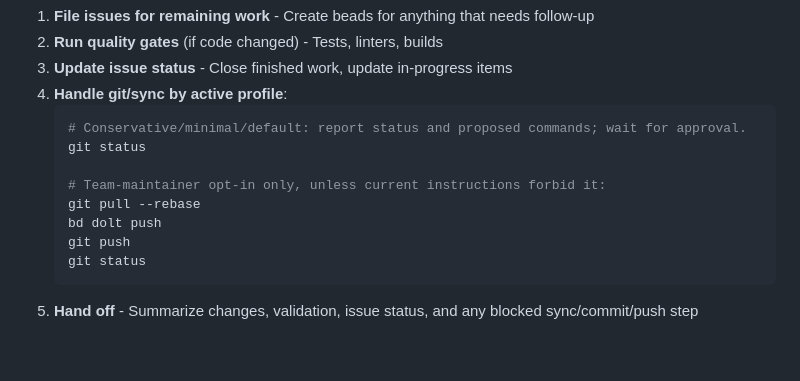
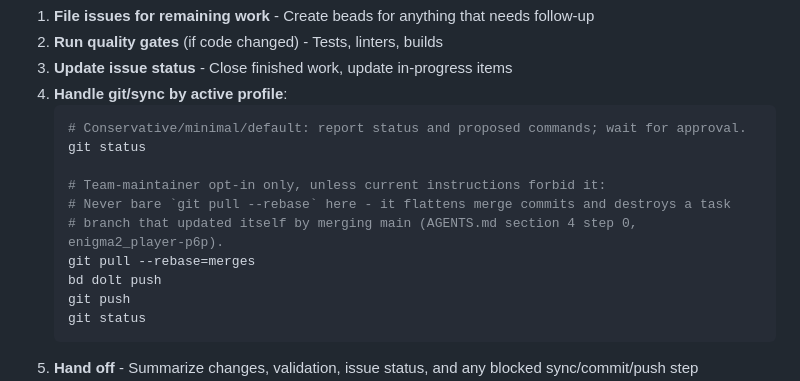
Before and after one commit to madoe21/enigma2_player, a Markdown page: CLAUDE.md, the part around the change. Drawn GitHub-style; blank space fills up the shorter version.

```diff
--- a/CLAUDE.md
+++ b/CLAUDE.md
@@ -54,7 +54,9 @@ This protocol applies when ending a Beads implementation workflow. It is subordi
    git status
 
    # Team-maintainer opt-in only, unless current instructions forbid it:
-   git pull --rebase
+   # Never bare `git pull --rebase` here - it flattens merge commits and destroys a task
+   # branch that updated itself by merging main (AGENTS.md section 4 step 0, enigma2_player-p6p).
+   git pull --rebase=merges
    bd dolt push
    git push
    git status
```
Also changed, not shown: AGENTS.md (+12 -1 lines).
